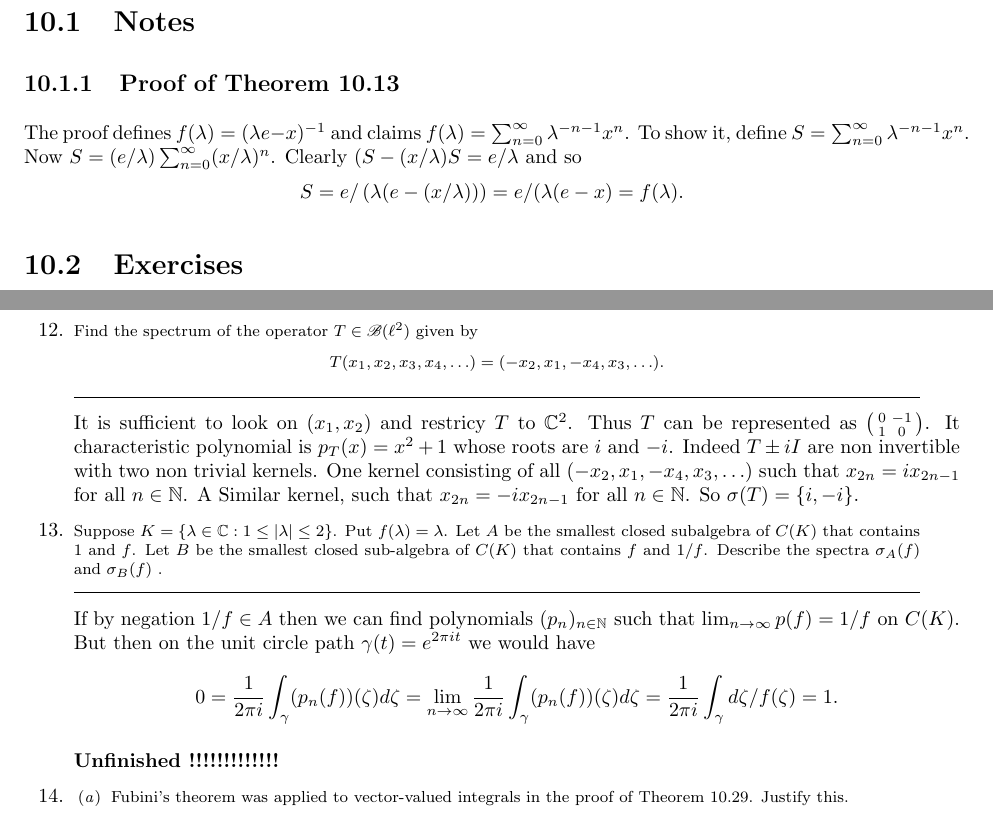
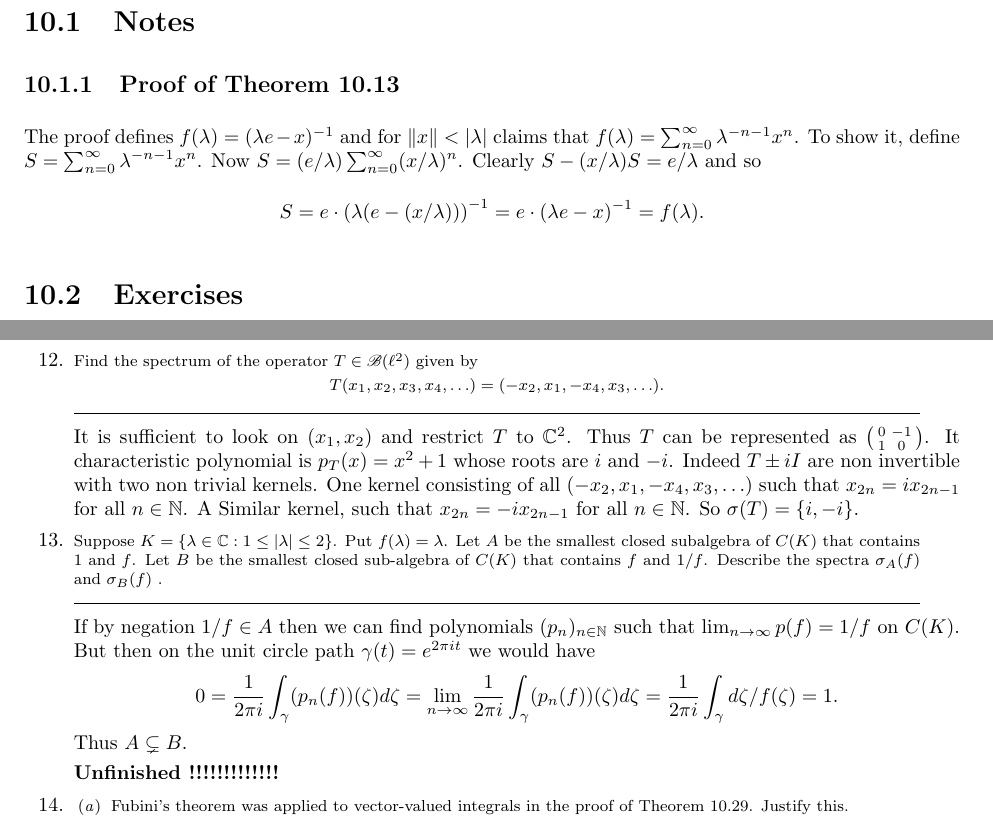
Before and after one commit to yotam-medini/mymath, a LaTeX thesis (rudin/fa/rudinfa-letter.tex, which reads rudin/fa/rudinfa10.tex): two parts of pages 97 and 102 of 114, joined at a grey line, cut so that both start at the same text. Compiled offline with pdfLaTeX.

Commit message:
rudinfa fix note on Theorem 10.13

```diff
--- a/rudin/fa/rudinfa10.tex
+++ b/rudin/fa/rudinfa10.tex
@@ -10,14 +10,15 @@
 \subsection{Proof of Theorem~10.13}
 
 The proof defines \(f(\lambda) = (\lambda e - x)^{-1}\)
-and claims \(f(\lambda) = \sum_{n=0}^\infty \lambda^{-n-1} x^n\).
+and for \(\|x\|< |\lambda |\) claims that
+\(f(\lambda) = \sum_{n=0}^\infty \lambda^{-n-1} x^n\).
 To show it, define \(S = \sum_{n=0}^\infty \lambda^{-n-1} x^n\).
 Now \(S = (e/\lambda) \sum_{n=0}^\infty (x/\lambda)^n\).
-Clearly \((S - (x/\lambda)S = e/\lambda\) and so
+Clearly \(S - (x/\lambda)S = e/\lambda\) and so
 \begin{equation*}
 S
-= e / \left(\lambda(e - (x/\lambda))\right)
-= e / (\lambda(e - x) = f(\lambda).
+= e \cdot \left(\lambda(e - (x/\lambda))\right)^{-1}
+= e \cdot (\lambda e - x)^{-1} = f(\lambda).
 \end{equation*}
 
 
@@ -631,7 +632,7 @@ T(x_1,x_2,x_3,x_4,\ldots) = (-x_2,x_1,-x_4,x_3,\ldots).
 \end{equation*}
 \end{excopy}
 It is sufficient to look on \((x_1,x_2)\)
-and restricy $T$ to \(\C^2\). Thus $T$ can be represented as
+and restrict $T$ to \(\C^2\). Thus $T$ can be represented as
 \(\left(
 \begin{smallmatrix}
 0 & -1 \\
@@ -665,6 +666,7 @@ we would have
   = \lim_{n\to\infty}\frac{1}{2\pi i}\int_{\gamma} (p_n(f))(\zeta)d\zeta
   = \frac{1}{2\pi i}\int_{\gamma} d\zeta/f(\zeta) = 1.
 \end{equation*}
+Thus \(A \subsetneq B\).
 \unfinished
 
 %%%%%%% 14
```
